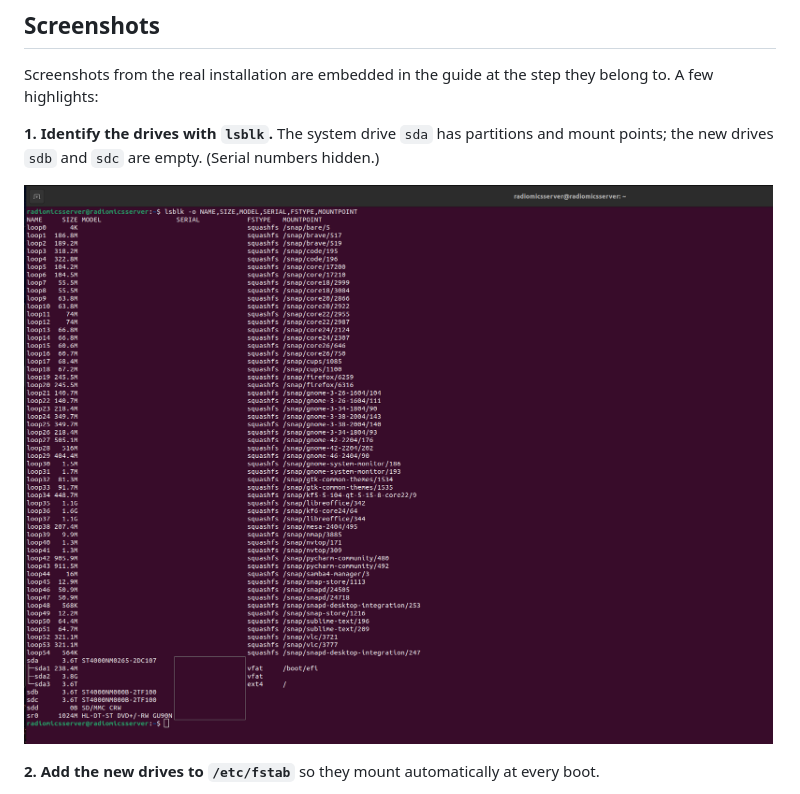
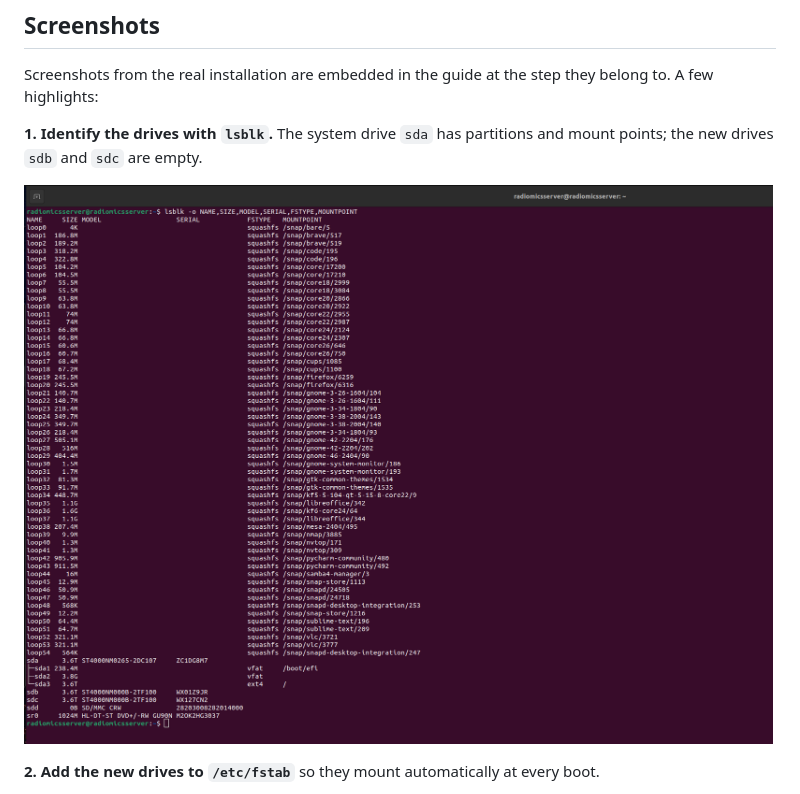
Before and after one commit to hash123shaikh/radiomics-server-storage-upgrade, a Markdown page: README.md, the part around the change. Rendered like a GitHub page; pictures changed too: docs/images/02-lsblk-new-drives.png.

Commit message:
Use the original lsblk screenshot (no redaction box)
Co-Authored-By: Claude Sonnet 5.5 <noreply@anthropic.com>
Claude-Session: https://claude.ai/code/session_01MBfs784ENdN2jc1gcvs5SA

```diff
--- a/README.md
+++ b/README.md
@@ -75,7 +75,7 @@ Replace `sdX` with your new drive. Double-check it before every destructive comm
 
 Screenshots from the real installation are embedded in the guide at the step they belong to. A few highlights:
 
-**1. Identify the drives with `lsblk`.** The system drive `sda` has partitions and mount points; the new drives `sdb` and `sdc` are empty. (Serial numbers hidden.)
+**1. Identify the drives with `lsblk`.** The system drive `sda` has partitions and mount points; the new drives `sdb` and `sdc` are empty.
 
 ![lsblk output showing the system drive and two empty new drives](docs/images/02-lsblk-new-drives.png)
 
```
Also changed, not shown: docs/01-step-by-step-guide.md (+1 -1 lines).
